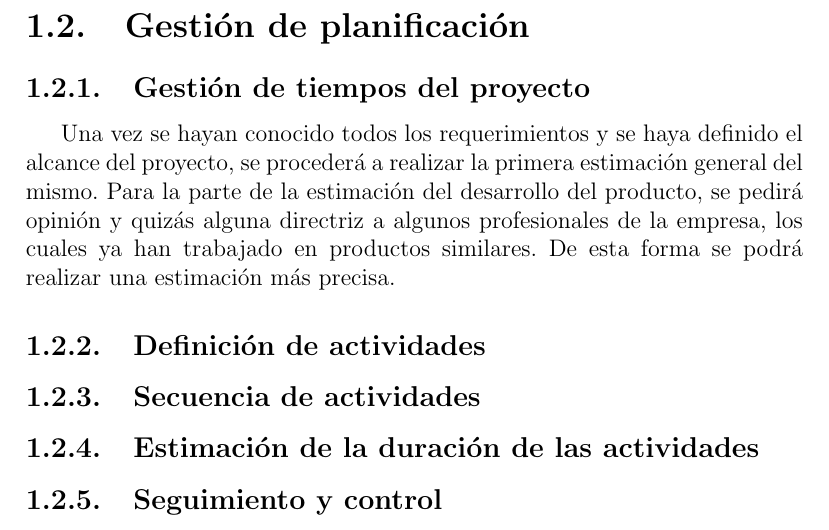
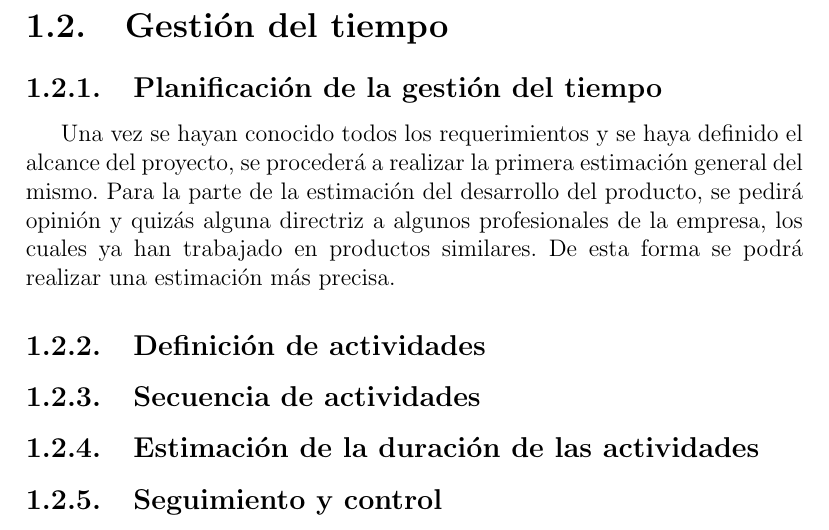
Before and after one commit to MikelAlejoBR/documentacion-pfm-clepsydra, a LaTeX document (main.tex, which reads tex/5-2_time_management.tex): part of page 13 of 21, cut at the place of the change. Compiled offline with pdfLaTeX.

Commit message:
Correct titles

```diff
--- a/tex/5-2_time_management.tex
+++ b/tex/5-2_time_management.tex
@@ -1,5 +1,5 @@
-\section{Gestión de planificación}
-\subsection{Gestión de tiempos del proyecto}
+\section{Gestión del tiempo}
+\subsection{Planificación de la gestión del tiempo}
 Una vez se hayan conocido todos los requerimientos y se haya definido el
 alcance del proyecto, se procederá a realizar la primera estimación general
 del mismo. Para la parte de la estimación del desarrollo del producto, se
```
